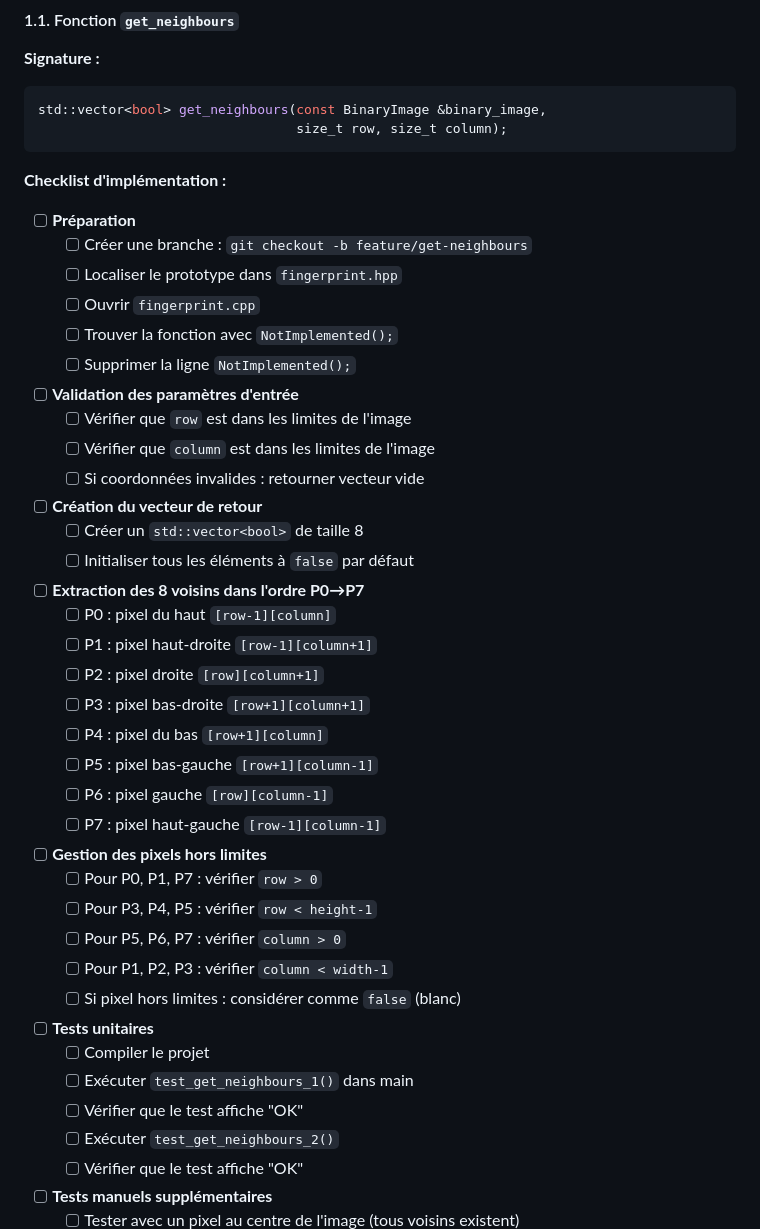
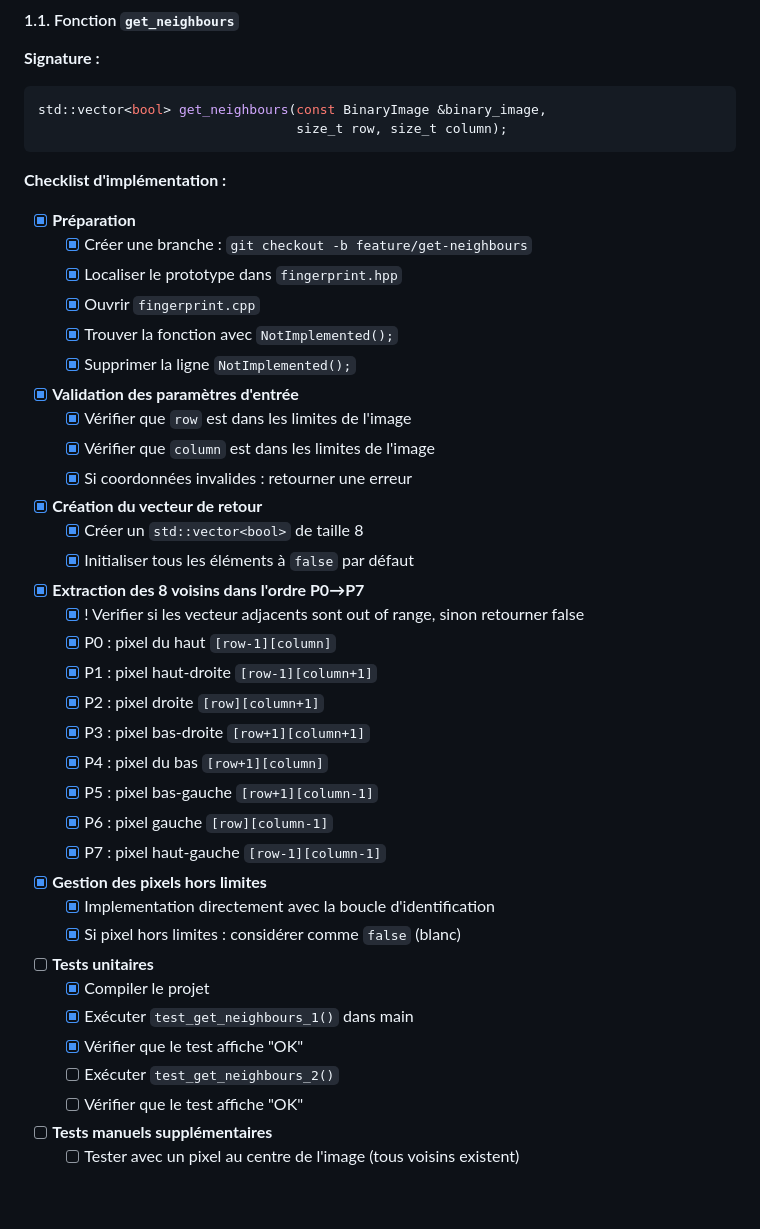
Before and after one commit to megaray/Fingerprint-2025, a Markdown page: README.md, the part around the change. Drawn GitHub-style; blank space fills up the shorter version.

Commit message:
Mark implementation checklist items as complete
Updated the implementation checklist with completed tasks.

```diff
--- a/README.md
+++ b/README.md
@@ -204,43 +204,41 @@ std::vector<bool> get_neighbours(const BinaryImage &binary_image,
 
 **Checklist d'implémentation :**
 
-- [ ] **Préparation**
-  - [ ] Créer une branche : `git checkout -b feature/get-neighbours`
-  - [ ] Localiser le prototype dans `fingerprint.hpp`
-  - [ ] Ouvrir `fingerprint.cpp`
-  - [ ] Trouver la fonction avec `NotImplemented();`
-  - [ ] Supprimer la ligne `NotImplemented();`
-
-- [ ] **Validation des paramètres d'entrée**
-  - [ ] Vérifier que `row` est dans les limites de l'image
-  - [ ] Vérifier que `column` est dans les limites de l'image
-  - [ ] Si coordonnées invalides : retourner vecteur vide
-
-- [ ] **Création du vecteur de retour**
-  - [ ] Créer un `std::vector<bool>` de taille 8
-  - [ ] Initialiser tous les éléments à `false` par défaut
-
-- [ ] **Extraction des 8 voisins dans l'ordre P0→P7**
-  - [ ] P0 : pixel du haut `[row-1][column]`
-  - [ ] P1 : pixel haut-droite `[row-1][column+1]`
-  - [ ] P2 : pixel droite `[row][column+1]`
-  - [ ] P3 : pixel bas-droite `[row+1][column+1]`
-  - [ ] P4 : pixel du bas `[row+1][column]`
-  - [ ] P5 : pixel bas-gauche `[row+1][column-1]`
-  - [ ] P6 : pixel gauche `[row][column-1]`
-  - [ ] P7 : pixel haut-gauche `[row-1][column-1]`
-
-- [ ] **Gestion des pixels hors limites**
-  - [ ] Pour P0, P1, P7 : vérifier `row > 0`
-  - [ ] Pour P3, P4, P5 : vérifier `row < height-1`
-  - [ ] Pour P5, P6, P7 : vérifier `column > 0`
-  - [ ] Pour P1, P2, P3 : vérifier `column < width-1`
-  - [ ] Si pixel hors limites : considérer comme `false` (blanc)
+- [x] **Préparation**
+  - [x] Créer une branche : `git checkout -b feature/get-neighbours`
+  - [x] Localiser le prototype dans `fingerprint.hpp`
+  - [x] Ouvrir `fingerprint.cpp`
+  - [x] Trouver la fonction avec `NotImplemented();`
+  - [x] Supprimer la ligne `NotImplemented();`
+
+- [x] **Validation des paramètres d'entrée**
+  - [x] Vérifier que `row` est dans les limites de l'image
+  - [x] Vérifier que `column` est dans les limites de l'image
+  - [x] Si coordonnées invalides : retourner une erreur
+
+- [x] **Création du vecteur de retour**
+  - [x] Créer un `std::vector<bool>` de taille 8
+  - [x] Initialiser tous les éléments à `false` par défaut
+
+- [x] **Extraction des 8 voisins dans l'ordre P0→P7**
+  - [x] ! Verifier si les vecteur adjacents sont out of range, sinon retourner false
+  - [x] P0 : pixel du haut `[row-1][column]`
+  - [x] P1 : pixel haut-droite `[row-1][column+1]`
+  - [x] P2 : pixel droite `[row][column+1]`
+  - [x] P3 : pixel bas-droite `[row+1][column+1]`
+  - [x] P4 : pixel du bas `[row+1][column]`
+  - [x] P5 : pixel bas-gauche `[row+1][column-1]`
+  - [x] P6 : pixel gauche `[row][column-1]`
+  - [x] P7 : pixel haut-gauche `[row-1][column-1]`
+
+- [x] **Gestion des pixels hors limites**
+  - [x] Implementation directement avec la boucle d'identification
+  - [x] Si pixel hors limites : considérer comme `false` (blanc)
 
 - [ ] **Tests unitaires**
-  - [ ] Compiler le projet
-  - [ ] Exécuter `test_get_neighbours_1()` dans main
-  - [ ] Vérifier que le test affiche "OK"
+  - [x] Compiler le projet
+  - [x] Exécuter `test_get_neighbours_1()` dans main
+  - [x] Vérifier que le test affiche "OK"
   - [ ] Exécuter `test_get_neighbours_2()`
   - [ ] Vérifier que le test affiche "OK"
 
```
